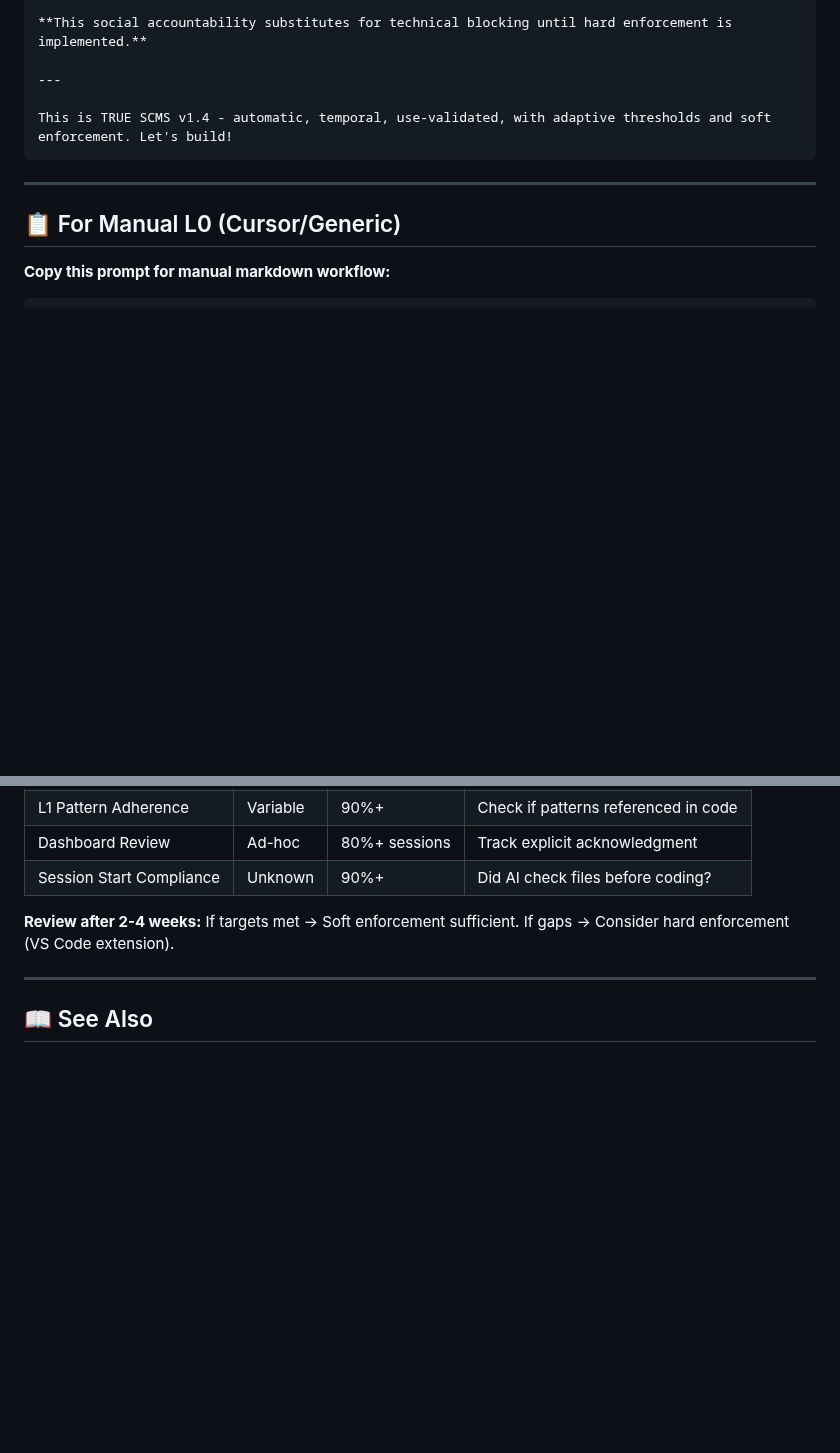
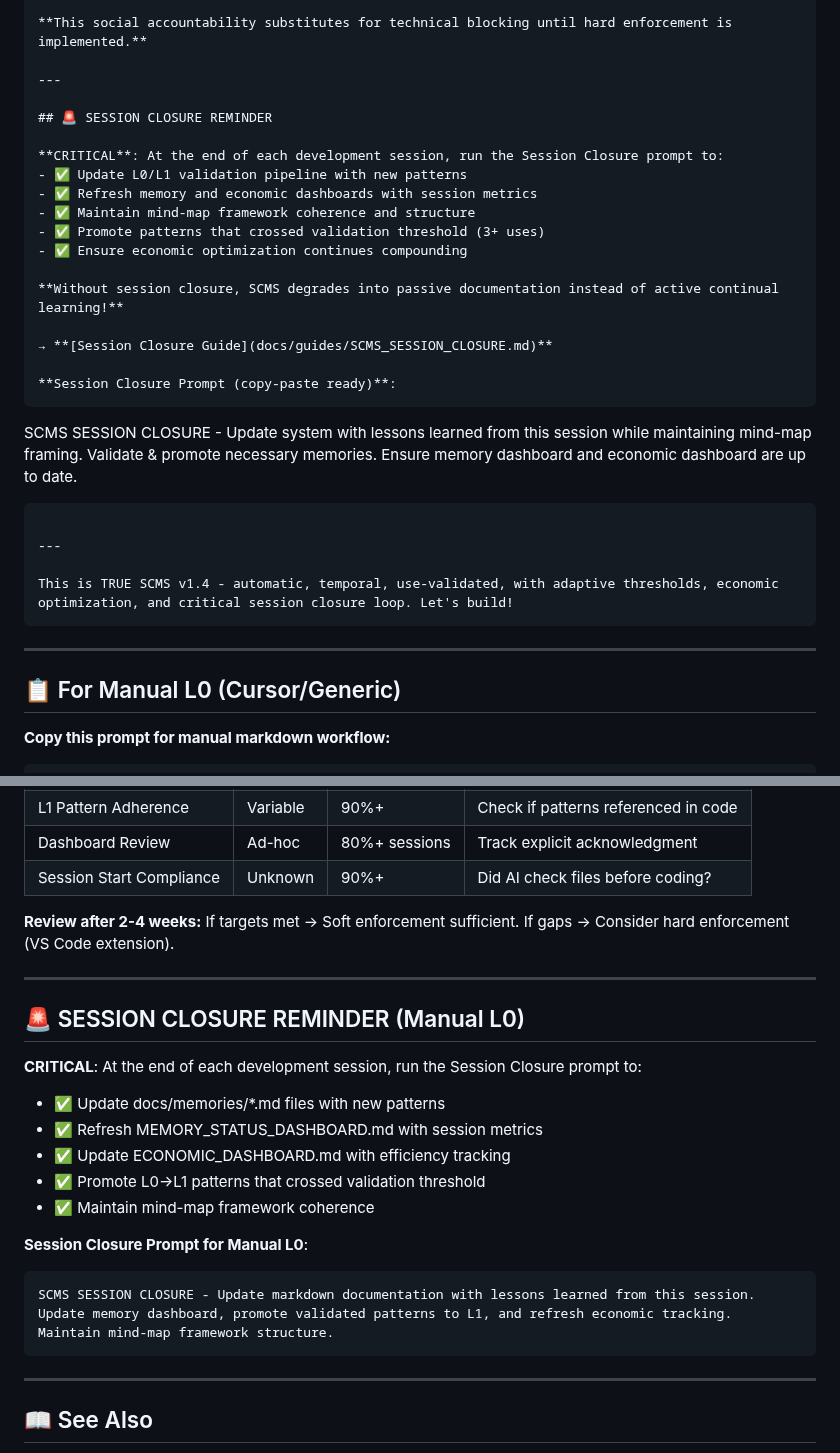
Before and after one commit to AIalchemistART/scms-starter-kit, a Markdown page: SCMS_STARTUP_PROMPT.md, 2 parts joined by grey strips. Drawn GitHub-style; blank space fills up the shorter version.

````diff
--- a/SCMS_STARTUP_PROMPT.md
+++ b/SCMS_STARTUP_PROMPT.md
@@ -332,7 +332,27 @@ Remind me to promote:
 
 ---
 
-This is TRUE SCMS v1.4 - automatic, temporal, use-validated, with adaptive thresholds and soft enforcement. Let's build!
+## 🚨 SESSION CLOSURE REMINDER
+
+**CRITICAL**: At the end of each development session, run the Session Closure prompt to:
+- ✅ Update L0/L1 validation pipeline with new patterns
+- ✅ Refresh memory and economic dashboards with session metrics
+- ✅ Maintain mind-map framework coherence and structure
+- ✅ Promote patterns that crossed validation threshold (3+ uses)
+- ✅ Ensure economic optimization continues compounding
+
+**Without session closure, SCMS degrades into passive documentation instead of active continual learning!**
+
+→ **[Session Closure Guide](docs/guides/SCMS_SESSION_CLOSURE.md)**
+
+**Session Closure Prompt (copy-paste ready)**:
+```
+SCMS SESSION CLOSURE - Update system with lessons learned from this session while maintaining mind-map framing. Validate & promote necessary memories. Ensure memory dashboard and economic dashboard are up to date.
+```
+
+---
+
+This is TRUE SCMS v1.4 - automatic, temporal, use-validated, with adaptive thresholds, economic optimization, and critical session closure loop. Let's build!
 ```
 
 ---
@@ -535,6 +555,22 @@ Let's build with SCMS tracking and enforcement!
 
 ---
 
+## 🚨 SESSION CLOSURE REMINDER (Manual L0)
+
+**CRITICAL**: At the end of each development session, run the Session Closure prompt to:
+- ✅ Update docs/memories/*.md files with new patterns
+- ✅ Refresh MEMORY_STATUS_DASHBOARD.md with session metrics
+- ✅ Update ECONOMIC_DASHBOARD.md with efficiency tracking
+- ✅ Promote L0→L1 patterns that crossed validation threshold
+- ✅ Maintain mind-map framework coherence
+
+**Session Closure Prompt for Manual L0**:
+```
+SCMS SESSION CLOSURE - Update markdown documentation with lessons learned from this session. Update memory dashboard, promote validated patterns to L1, and refresh economic tracking. Maintain mind-map framework structure.
+```
+
+---
+
 ## 📖 See Also
 
 - Full guide: `L0_AUTO_MEMORY_GUIDE.md`
````
Also changed, not shown: README.md (+13 -0 lines), docs/guides/SCMS_SESSION_CLOSURE.md (added, +362 -0 lines).
